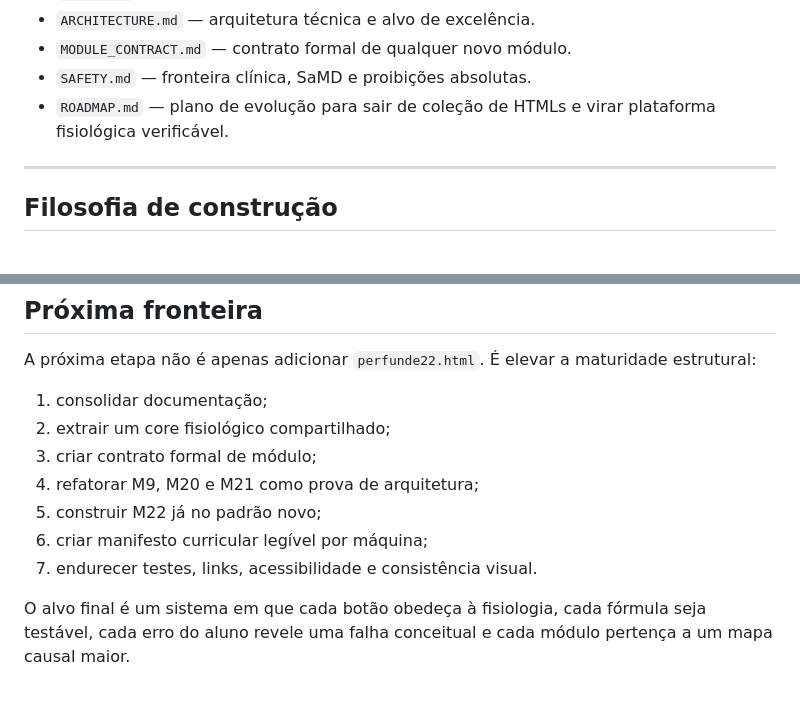
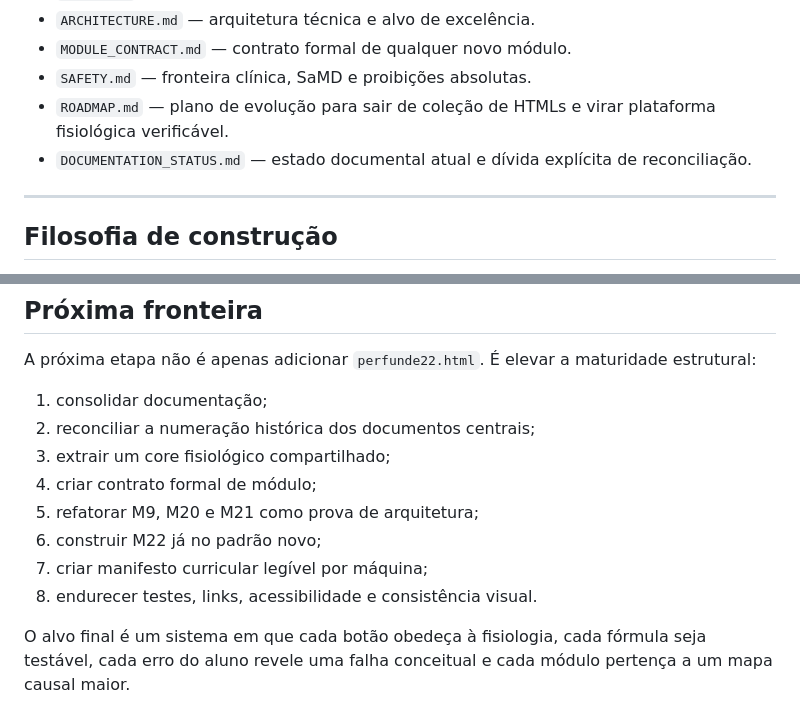
Before and after one commit to Drmcoelho/Choca, a Markdown page: README.md, 2 parts joined by grey strips. Rendered like a GitHub page.

Commit message:
docs: link documentation status from README

```diff
--- a/README.md
+++ b/README.md
@@ -55,6 +55,7 @@ A regra é binária: **0 falhas ou não entra**.
 - `MODULE_CONTRACT.md` — contrato formal de qualquer novo módulo.
 - `SAFETY.md` — fronteira clínica, SaMD e proibições absolutas.
 - `ROADMAP.md` — plano de evolução para sair de coleção de HTMLs e virar plataforma fisiológica verificável.
+- `DOCUMENTATION_STATUS.md` — estado documental atual e dívida explícita de reconciliação.
 
 ---
 
@@ -109,11 +110,12 @@ Ele é uma máquina educacional: explicita causalidade, força decomposição fi
 A próxima etapa não é apenas adicionar `perfunde22.html`. É elevar a maturidade estrutural:
 
 1. consolidar documentação;
-2. extrair um core fisiológico compartilhado;
-3. criar contrato formal de módulo;
-4. refatorar M9, M20 e M21 como prova de arquitetura;
-5. construir M22 já no padrão novo;
-6. criar manifesto curricular legível por máquina;
-7. endurecer testes, links, acessibilidade e consistência visual.
+2. reconciliar a numeração histórica dos documentos centrais;
+3. extrair um core fisiológico compartilhado;
+4. criar contrato formal de módulo;
+5. refatorar M9, M20 e M21 como prova de arquitetura;
+6. construir M22 já no padrão novo;
+7. criar manifesto curricular legível por máquina;
+8. endurecer testes, links, acessibilidade e consistência visual.
 
 O alvo final é um sistema em que cada botão obedeça à fisiologia, cada fórmula seja testável, cada erro do aluno revele uma falha conceitual e cada módulo pertença a um mapa causal maior.
```
